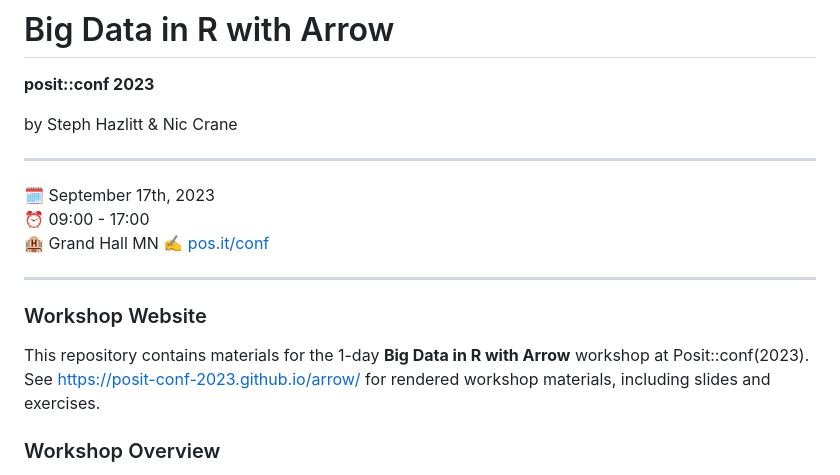
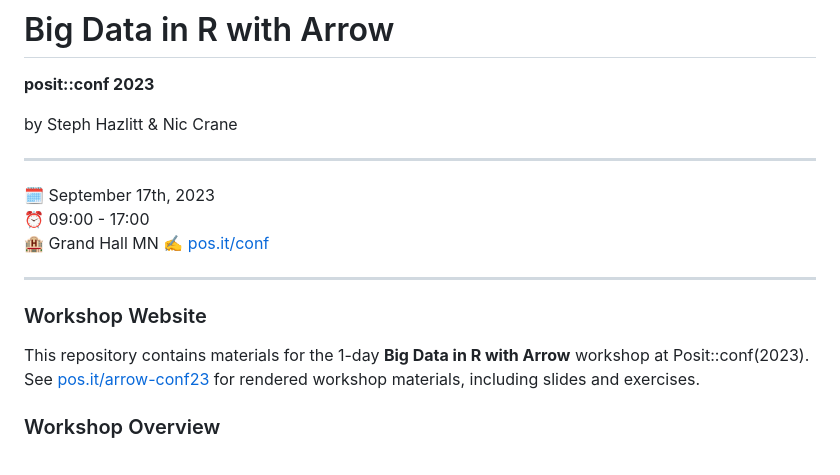
Before and after one commit to posit-conf-2023/arrow, a Markdown page: README.md, the part around the change. GitHub-like rendering.

Commit message:
use short url

```diff
--- a/README.md
+++ b/README.md
@@ -8,14 +8,13 @@ by Steph Hazlitt & Nic Crane
 
 :spiral_calendar: September 17th, 2023\
 :alarm_clock: 09:00 - 17:00\
-:hotel: Grand Hall MN
-:writing_hand: [pos.it/conf](http://pos.it/conf)
+:hotel: Grand Hall MN :writing_hand: [pos.it/conf](http://pos.it/conf)
 
 ------------------------------------------------------------------------
 
 ### Workshop Website
 
-This repository contains materials for the 1-day **Big Data in R with Arrow** workshop at Posit::conf(2023). See <https://posit-conf-2023.github.io/arrow/> for rendered workshop materials, including slides and exercises.
+This repository contains materials for the 1-day **Big Data in R with Arrow** workshop at Posit::conf(2023). See [pos.it/arrow-conf23](https://pos.it/arrow-conf23) for rendered workshop materials, including slides and exercises.
 
 ### Workshop Overview
 
```
